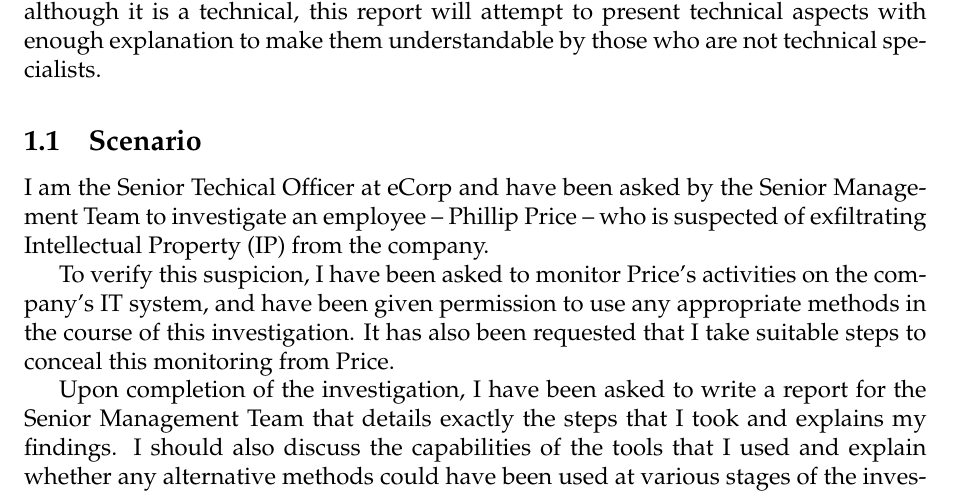
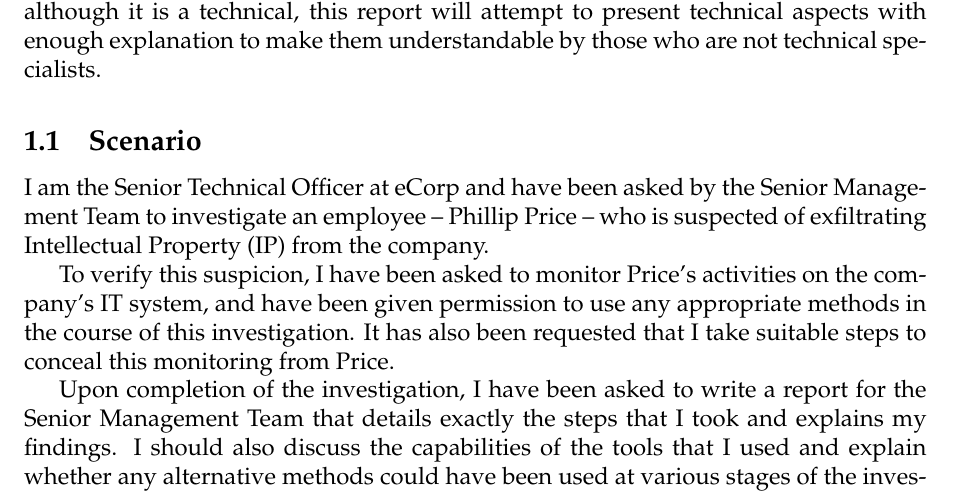
Before and after one commit to david-wm-sanders/uswacs-1-iy1d402-a1-technical-report, a LaTeX document (technical_report.tex): part of page 3 of 10, cut so that both start at the same text. Compiled offline with pdfLaTeX.

Commit message:
Fix typo

```diff
--- a/technical_report.tex
+++ b/technical_report.tex
@@ -50,7 +50,7 @@
 For the first formal assessment of our IY1D402 \textit{(Cyber Security Tools and Practices)} we have been given a real-world scenario. We have been asked to, individually, conduct an investigation before writing a report that details the methodology that we followed during our investigation, presents our findings, discusses the capabilities of the tools we used, describes alternative methods that could have been used, and explains the nature of \textit{'insider threat'}. The target audience is a Senior Management Team and so, although it is a technical, this report will attempt to present technical aspects with enough explanation to make them understandable by those who are not technical specialists.
 
 \subsection{Scenario}
-I am the Senior Techical Officer at eCorp and have been asked by the Senior Management Team to investigate an employee -- Phillip Price -- who is suspected of exfiltrating Intellectual Property (IP) from the company.
+I am the Senior Technical Officer at eCorp and have been asked by the Senior Management Team to investigate an employee -- Phillip Price -- who is suspected of exfiltrating Intellectual Property (IP) from the company.
 
 To verify this suspicion, I have been asked to monitor Price's activities on the company's IT system, and have been given permission to use any appropriate methods in the course of this investigation. It has also been requested that I take suitable steps to conceal this monitoring from Price.
 
```
